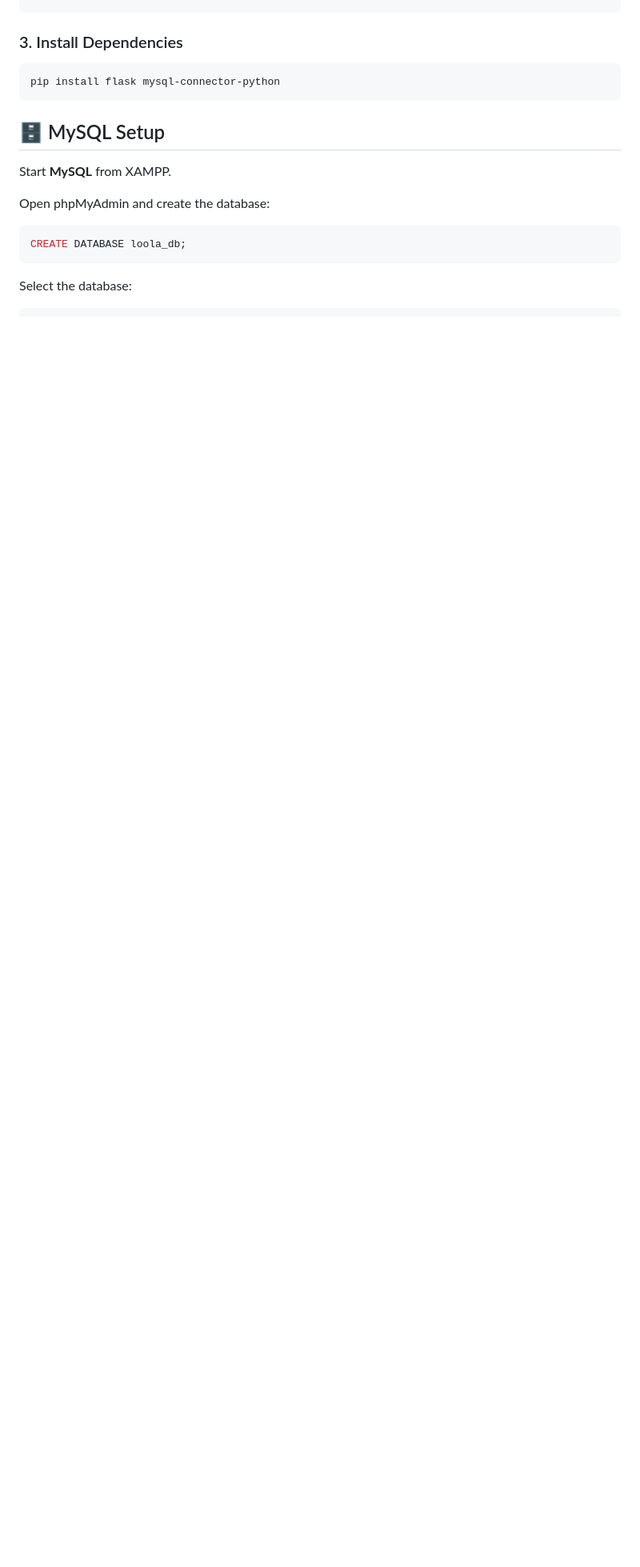
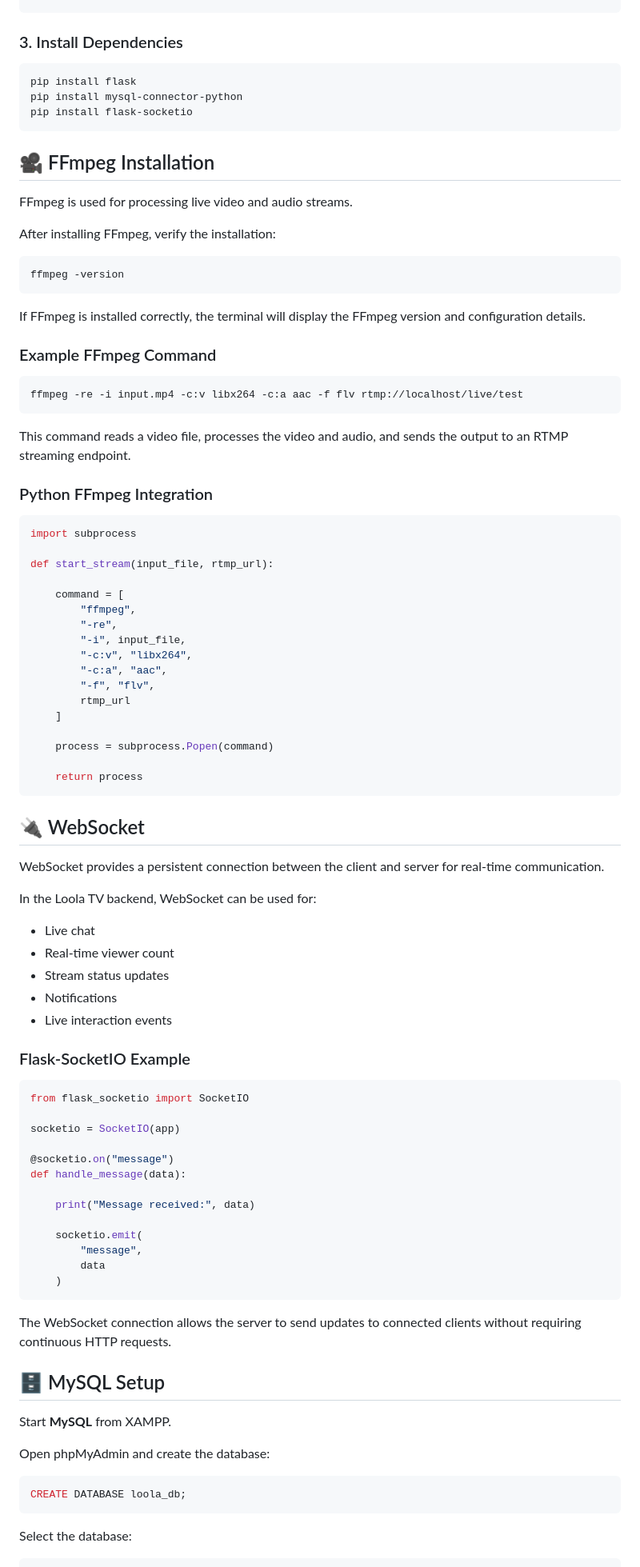
Before and after one commit to Sharmiajith/Loola-TV-Live-Streaming-Backend-Platform, a Markdown page: README.md, the part around one of its changes. Shown at 80% size. Rendered like a GitHub page; blank space fills up the shorter version.

````diff
--- a/README.md
+++ b/README.md
@@ -101,8 +158,84 @@ venv\Scripts\activate
 ### 3. Install Dependencies
 
 ```bash
-pip install flask mysql-connector-python
+pip install flask
+pip install mysql-connector-python
+pip install flask-socketio
 ```
+
+## 🎥 FFmpeg Installation
+
+FFmpeg is used for processing live video and audio streams.
+
+After installing FFmpeg, verify the installation:
+
+```bash
+ffmpeg -version
+```
+
+If FFmpeg is installed correctly, the terminal will display the FFmpeg version and configuration details.
+
+### Example FFmpeg Command
+
+```bash
+ffmpeg -re -i input.mp4 -c:v libx264 -c:a aac -f flv rtmp://localhost/live/test
+```
+
+This command reads a video file, processes the video and audio, and sends the output to an RTMP streaming endpoint.
+
+### Python FFmpeg Integration
+
+```python
+import subprocess
+
+def start_stream(input_file, rtmp_url):
+
+    command = [
+        "ffmpeg",
+        "-re",
+        "-i", input_file,
+        "-c:v", "libx264",
+        "-c:a", "aac",
+        "-f", "flv",
+        rtmp_url
+    ]
+
+    process = subprocess.Popen(command)
+
+    return process
+```
+
+## 🔌 WebSocket
+
+WebSocket provides a persistent connection between the client and server for real-time communication.
+
+In the Loola TV backend, WebSocket can be used for:
+
+* Live chat
+* Real-time viewer count
+* Stream status updates
+* Notifications
+* Live interaction events
+
+### Flask-SocketIO Example
+
+```python
+from flask_socketio import SocketIO
+
+socketio = SocketIO(app)
+
+@socketio.on("message")
+def handle_message(data):
+
+    print("Message received:", data)
+
+    socketio.emit(
+        "message",
+        data
+    )
+```
+
+The WebSocket connection allows the server to send updates to connected clients without requiring continuous HTTP requests.
 
 ## 🗄️ MySQL Setup
 
````
Also changed, not shown: other parts of README.md (+102 -24 lines).
